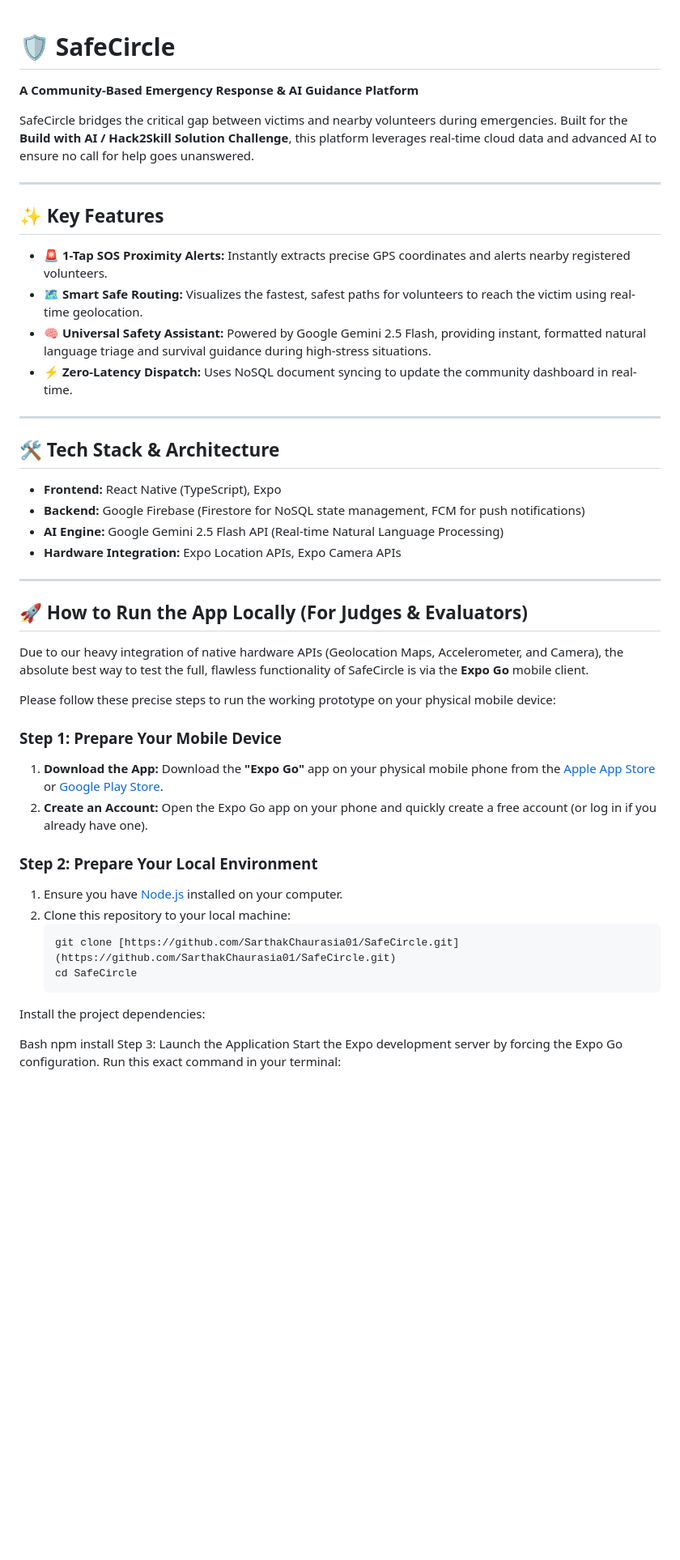
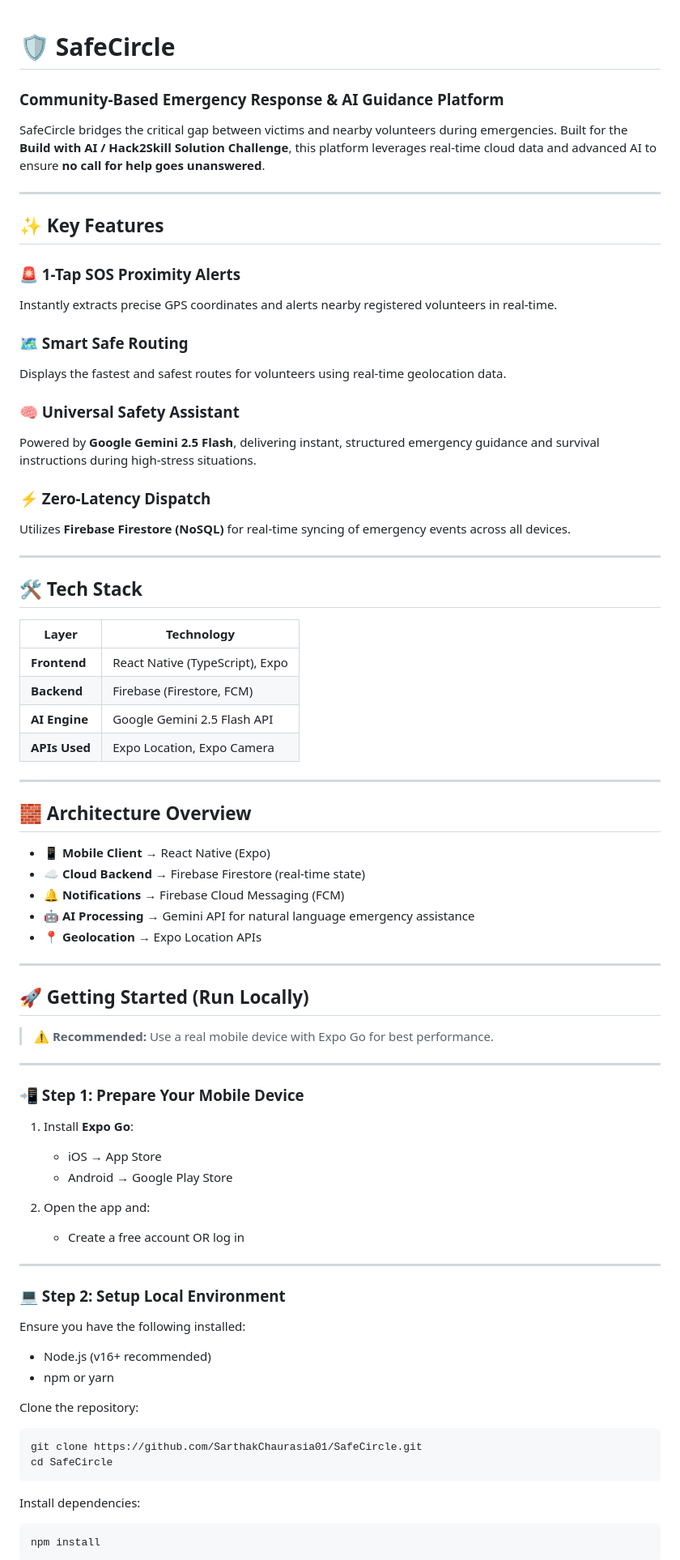
Before and after one commit to SarthakChaurasia01/SafeCircle, a Markdown page: README.md, the part around one of its changes. Shown at 81% size. Drawn GitHub-style; blank space fills up the shorter version.

````diff
--- a/README.md
+++ b/README.md
@@ -1,46 +1,88 @@
 # 🛡️ SafeCircle
-**A Community-Based Emergency Response & AI Guidance Platform**
 
-SafeCircle bridges the critical gap between victims and nearby volunteers during emergencies. Built for the **Build with AI / Hack2Skill Solution Challenge**, this platform leverages real-time cloud data and advanced AI to ensure no call for help goes unanswered.
+### Community-Based Emergency Response & AI Guidance Platform
+
+SafeCircle bridges the critical gap between victims and nearby volunteers during emergencies. Built for the **Build with AI / Hack2Skill Solution Challenge**, this platform leverages real-time cloud data and advanced AI to ensure **no call for help goes unanswered**.
 
 ---
 
 ## ✨ Key Features
-* **🚨 1-Tap SOS Proximity Alerts:** Instantly extracts precise GPS coordinates and alerts nearby registered volunteers.
-* **🗺️ Smart Safe Routing:** Visualizes the fastest, safest paths for volunteers to reach the victim using real-time geolocation.
-* **🧠 Universal Safety Assistant:** Powered by Google Gemini 2.5 Flash, providing instant, formatted natural language triage and survival guidance during high-stress situations.
-* **⚡ Zero-Latency Dispatch:** Uses NoSQL document syncing to update the community dashboard in real-time.
+
+### 🚨 1-Tap SOS Proximity Alerts
+
+Instantly extracts precise GPS coordinates and alerts nearby registered volunteers in real-time.
+
+### 🗺️ Smart Safe Routing
+
+Displays the fastest and safest routes for volunteers using real-time geolocation data.
+
+### 🧠 Universal Safety Assistant
+
+Powered by **Google Gemini 2.5 Flash**, delivering instant, structured emergency guidance and survival instructions during high-stress situations.
+
+### ⚡ Zero-Latency Dispatch
+
+Utilizes **Firebase Firestore (NoSQL)** for real-time syncing of emergency events across all devices.
 
 ---
 
-## 🛠️ Tech Stack & Architecture
-* **Frontend:** React Native (TypeScript), Expo
-* **Backend:** Google Firebase (Firestore for NoSQL state management, FCM for push notifications)
-* **AI Engine:** Google Gemini 2.5 Flash API (Real-time Natural Language Processing)
-* **Hardware Integration:** Expo Location APIs, Expo Camera APIs
+## 🛠️ Tech Stack
+
+| Layer         | Technology                      |
+| ------------- | ------------------------------- |
+| **Frontend**  | React Native (TypeScript), Expo |
+| **Backend**   | Firebase (Firestore, FCM)       |
+| **AI Engine** | Google Gemini 2.5 Flash API     |
+| **APIs Used** | Expo Location, Expo Camera      |
 
 ---
 
-## 🚀 How to Run the App Locally (For Judges & Evaluators)
+## 🧱 Architecture Overview
 
-Due to our heavy integration of native hardware APIs (Geolocation Maps, Accelerometer, and Camera), the absolute best way to test the full, flawless functionality of SafeCircle is via the **Expo Go** mobile client.
+* 📱 **Mobile Client** → React Native (Expo)
+* ☁️ **Cloud Backend** → Firebase Firestore (real-time state)
+* 🔔 **Notifications** → Firebase Cloud Messaging (FCM)
+* 🤖 **AI Processing** → Gemini API for natural language emergency assistance
+* 📍 **Geolocation** → Expo Location APIs
 
-Please follow these precise steps to run the working prototype on your physical mobile device:
+---
 
-### Step 1: Prepare Your Mobile Device
-1. **Download the App:** Download the **"Expo Go"** app on your physical mobile phone from the [Apple App Store](https://apps.apple.com/us/app/expo-go/id982107779) or [Google Play Store](https://play.google.com/store/apps/details?id=host.exp.exponent).
-2. **Create an Account:** Open the Expo Go app on your phone and quickly create a free account (or log in if you already have one).
+## 🚀 Getting Started (Run Locally)
 
-### Step 2: Prepare Your Local Environment
-1. Ensure you have [Node.js](https://nodejs.org/) installed on your computer.
-2. Clone this repository to your local machine:
-   ```bash
-   git clone [https://github.com/SarthakChaurasia01/SafeCircle.git](https://github.com/SarthakChaurasia01/SafeCircle.git)
-   cd SafeCircle
-Install the project dependencies:
+> ⚠️ **Recommended:** Use a real mobile device with Expo Go for best performance.
 
-Bash
+---
+
+### 📲 Step 1: Prepare Your Mobile Device
+
+1. Install **Expo Go**:
+
+   * iOS → App Store
+   * Android → Google Play Store
+
+2. Open the app and:
+
+   * Create a free account OR log in
+
+---
+
+### 💻 Step 2: Setup Local Environment
+
+Ensure you have the following installed:
+
+* Node.js (v16+ recommended)
+* npm or yarn
+
+Clone the repository:
+
+```bash
+git clone https://github.com/SarthakChaurasia01/SafeCircle.git
+cd SafeCircle
+```
+
+Install dependencies:
+
+```bash
 npm install
-Step 3: Launch the Application
-Start the Expo development server by forcing the Expo Go configuration. Run this exact command in your terminal:
+```
 
````
Also changed, not shown: other parts of README.md (+70 -11 lines).
